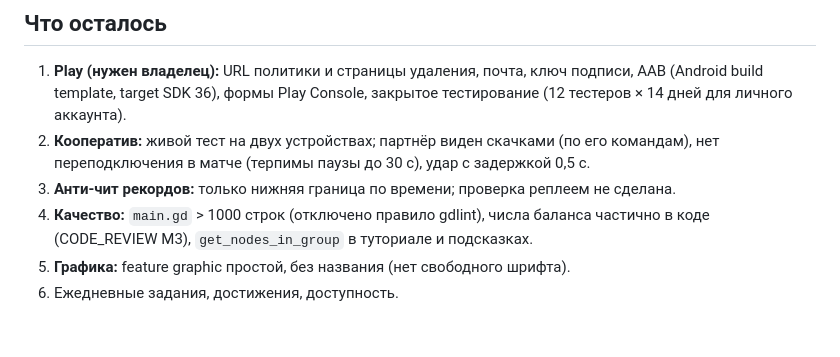
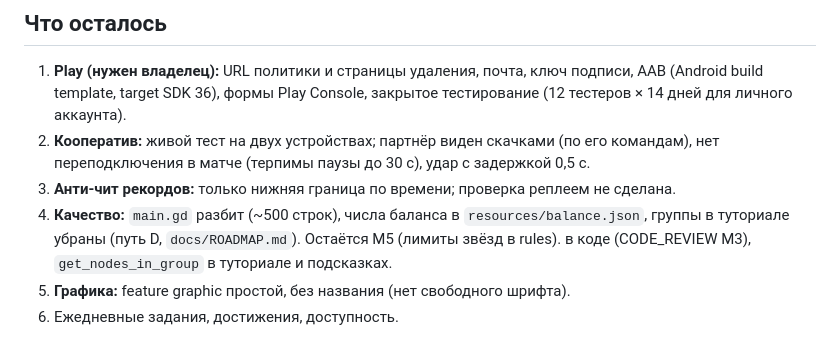
Before and after one commit to glebanya13/tinyguard, a Markdown page: docs/HANDOFF.md, the part around the change. Rendered like a GitHub page.

```diff
--- a/docs/HANDOFF.md
+++ b/docs/HANDOFF.md
@@ -56,7 +56,7 @@ python3 tools/balance_sim.py
 2. **Кооператив:** живой тест на двух устройствах; партнёр виден скачками (по его командам),
    нет переподключения в матче (терпимы паузы до 30 с), удар с задержкой 0,5 с.
 3. **Анти-чит рекордов:** только нижняя граница по времени; проверка реплеем не сделана.
-4. **Качество:** `main.gd` > 1000 строк (отключено правило gdlint), числа баланса частично
+4. **Качество:** `main.gd` разбит (~500 строк), числа баланса в `resources/balance.json`, группы в туториале убраны (путь D, `docs/ROADMAP.md`). Остаётся M5 (лимиты звёзд в rules).
    в коде (CODE_REVIEW M3), `get_nodes_in_group` в туториале и подсказках.
 5. **Графика:** feature graphic простой, без названия (нет свободного шрифта).
 6. Ежедневные задания, достижения, доступность.
```
Also changed, not shown: docs/CODE_REVIEW.md (+4 -3 lines), docs/ROADMAP.md (+1 -1 lines).
